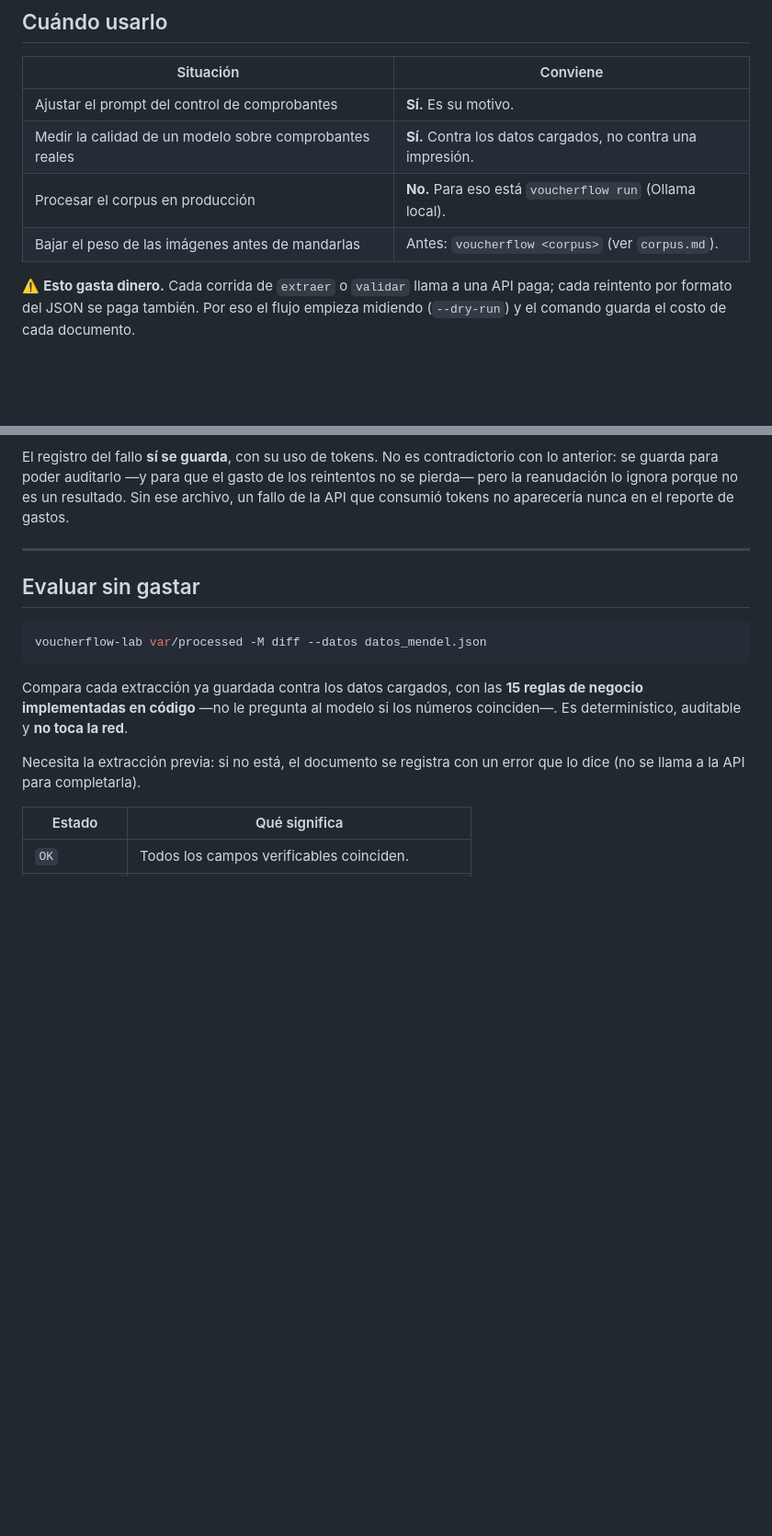
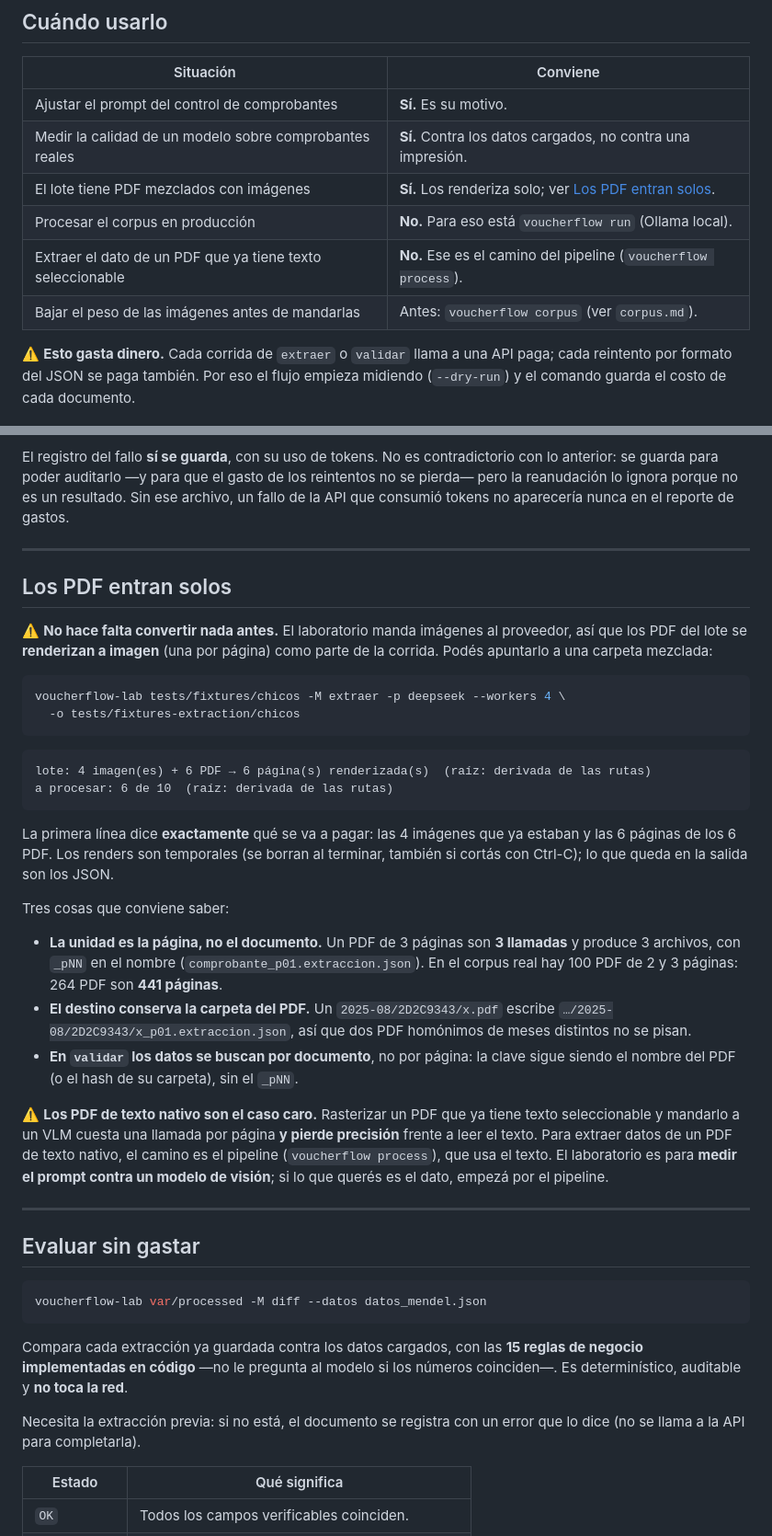
Before and after one commit to mariogarcia-ar/docling-ibm, a Markdown page: manual/user/llm.md, 2 parts joined by grey strips. Shown at 92% size. Rendered like a GitHub page; blank space fills up the shorter version.

Commit message:
feat(docs): update llm and prompt documentation with PDF handling details

````diff
--- a/manual/user/llm.md
+++ b/manual/user/llm.md
@@ -53,8 +53,10 @@ voucherflow-lab --help
 |---|---|
 | Ajustar el prompt del control de comprobantes | **Sí.** Es su motivo. |
 | Medir la calidad de un modelo sobre comprobantes reales | **Sí.** Contra los datos cargados, no contra una impresión. |
+| El lote tiene PDF mezclados con imágenes | **Sí.** Los renderiza solo; ver [Los PDF entran solos](#los-pdf-entran-solos). |
 | Procesar el corpus en producción | **No.** Para eso está `voucherflow run` (Ollama local). |
-| Bajar el peso de las imágenes antes de mandarlas | Antes: `voucherflow <corpus>` (ver `corpus.md`). |
+| Extraer el dato de un PDF que ya tiene texto seleccionable | **No.** Ese es el camino del pipeline (`voucherflow process`). |
+| Bajar el peso de las imágenes antes de mandarlas | Antes: `voucherflow corpus` (ver `corpus.md`). |
 
 ⚠️ **Esto gasta dinero.** Cada corrida de `extraer` o `validar` llama a una API
 paga; cada reintento por formato del JSON se paga también. Por eso el flujo
@@ -162,6 +164,47 @@ con lo anterior: se guarda para poder auditarlo —y para que el gasto de los
 reintentos no se pierda— pero la reanudación lo ignora porque no es un resultado.
 Sin ese archivo, un fallo de la API que consumió tokens no aparecería nunca en el
 reporte de gastos.
+
+---
+
+## Los PDF entran solos
+
+⚠️ **No hace falta convertir nada antes.** El laboratorio manda imágenes al
+proveedor, así que los PDF del lote se **renderizan a imagen** (una por página)
+como parte de la corrida. Podés apuntarlo a una carpeta mezclada:
+
+```bash
+voucherflow-lab tests/fixtures/chicos -M extraer -p deepseek --workers 4 \
+  -o tests/fixtures-extraction/chicos
+```
+
+```
+lote: 4 imagen(es) + 6 PDF → 6 página(s) renderizada(s)  (raíz: derivada de las rutas)
+a procesar: 6 de 10  (raíz: derivada de las rutas)
+```
+
+La primera línea dice **exactamente** qué se va a pagar: las 4 imágenes que ya
+estaban y las 6 páginas de los 6 PDF. Los renders son temporales (se borran al
+terminar, también si cortás con Ctrl-C); lo que queda en la salida son los JSON.
+
+Tres cosas que conviene saber:
+
+- **La unidad es la página, no el documento.** Un PDF de 3 páginas son **3
+  llamadas** y produce 3 archivos, con `_pNN` en el nombre
+  (`comprobante_p01.extraccion.json`). En el corpus real hay 100 PDF de 2 y 3
+  páginas: 264 PDF son **441 páginas**.
+- **El destino conserva la carpeta del PDF.** Un `2025-08/2D2C9343/x.pdf` escribe
+  `…/2025-08/2D2C9343/x_p01.extraccion.json`, así que dos PDF homónimos de meses
+  distintos no se pisan.
+- **En `validar` los datos se buscan por documento**, no por página: la clave
+  sigue siendo el nombre del PDF (o el hash de su carpeta), sin el `_pNN`.
+
+⚠️ **Los PDF de texto nativo son el caso caro.** Rasterizar un PDF que ya tiene
+texto seleccionable y mandarlo a un VLM cuesta una llamada por página **y pierde
+precisión** frente a leer el texto. Para extraer datos de un PDF de texto nativo,
+el camino es el pipeline (`voucherflow process`), que usa el texto. El
+laboratorio es para **medir el prompt contra un modelo de visión**; si lo que
+querés es el dato, empezá por el pipeline.
 
 ---
 
````
Also changed, not shown: my_prompt.md (+4 -0 lines).
